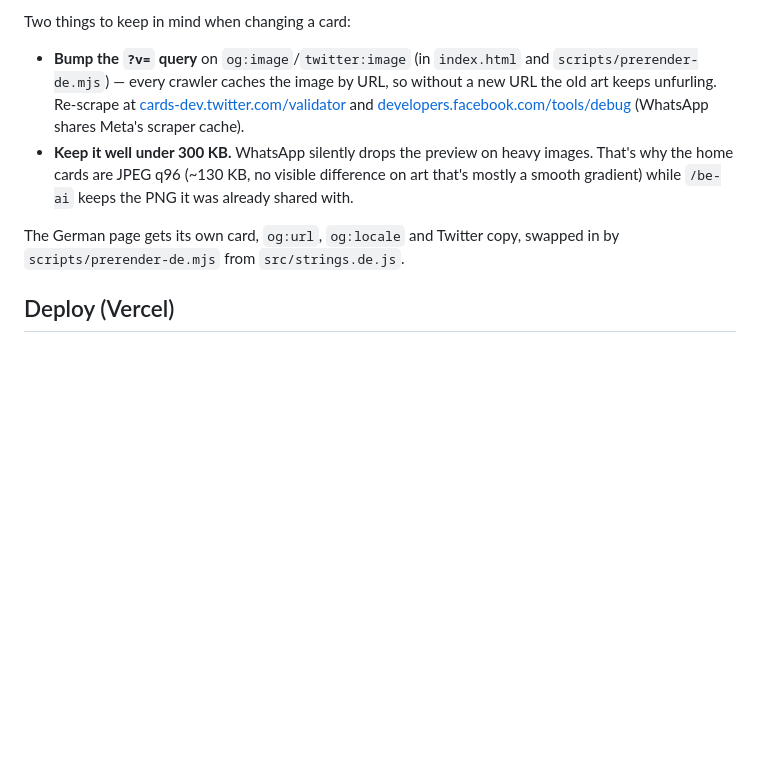
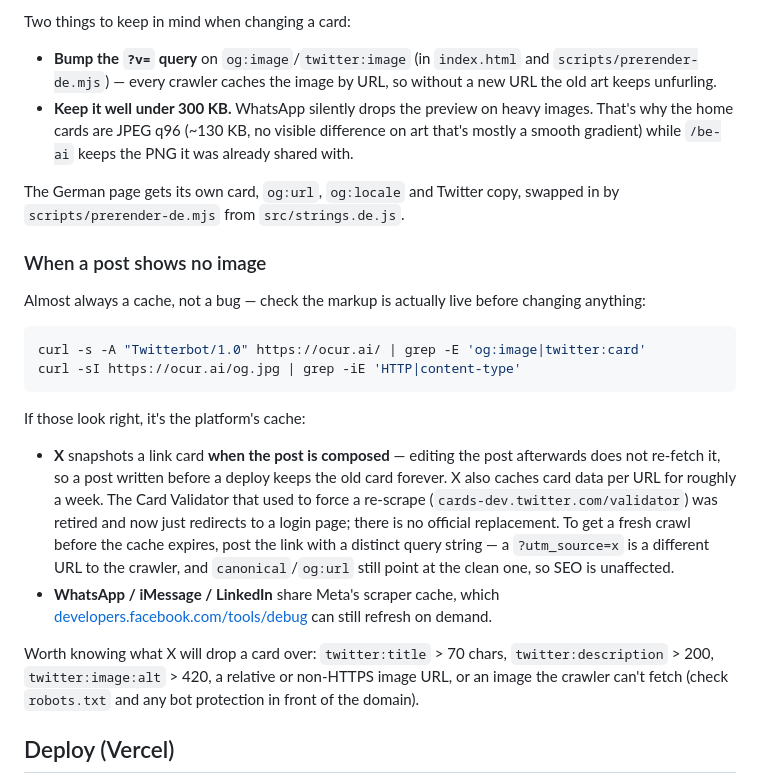
Before and after one commit to Crypt0nly/plutus-alt-website, a Markdown page: README.md, the part around the change. Rendered like a GitHub page; blank space fills up the shorter version.

Commit message:
Fix the link-preview re-scrape advice: X's Card Validator is gone
The README pointed at cards-dev.twitter.com/validator to force a re-scrape.
X retired that tool — the URL now 307s to a login page — so the advice sends
you somewhere that can't help.

Replace it with what actually applies. The thing that bites on X isn't the
image cache the ?v= query handles, it's that X snapshots a link card when the
post is composed: a post written before a deploy keeps the old card even after
being edited, and the per-URL card data lives on for about a week. With no
validator left, the way to get a fresh crawl is to post the link with a
distinct query string (a utm_source does the job, and canonical/og:url still
point at the clean URL). Meta's Sharing Debugger does still work, and covers
WhatsApp.

Also document the first-response check — curl the live page as Twitterbot
before touching any markup — and X's documented limits that silently drop a
card (title 70, description 200, image alt 420, non-HTTPS or unfetchable
image), so the next person can tell a cache from a real regression.

Co-Authored-By: Claude Opus 5 <noreply@anthropic.com>
Claude-Session: https://claude.ai/code/session_01Gd9ENrqMSsDXXreypaPJuF

````diff
--- a/README.md
+++ b/README.md
@@ -105,10 +105,7 @@ Two things to keep in mind when changing a card:
 
 - **Bump the `?v=` query** on `og:image`/`twitter:image` (in `index.html` and
   `scripts/prerender-de.mjs`) — every crawler caches the image by URL, so
-  without a new URL the old art keeps unfurling. Re-scrape at
-  [cards-dev.twitter.com/validator](https://cards-dev.twitter.com/validator)
-  and [developers.facebook.com/tools/debug](https://developers.facebook.com/tools/debug/)
-  (WhatsApp shares Meta's scraper cache).
+  without a new URL the old art keeps unfurling.
 - **Keep it well under 300 KB.** WhatsApp silently drops the preview on heavy
   images. That's why the home cards are JPEG q96 (~130 KB, no visible
   difference on art that's mostly a smooth gradient) while `/be-ai` keeps the
@@ -116,6 +113,36 @@ Two things to keep in mind when changing a card:
 
 The German page gets its own card, `og:url`, `og:locale` and Twitter copy,
 swapped in by `scripts/prerender-de.mjs` from `src/strings.de.js`.
+
+### When a post shows no image
+
+Almost always a cache, not a bug — check the markup is actually live before
+changing anything:
+
+```bash
+curl -s -A "Twitterbot/1.0" https://ocur.ai/ | grep -E 'og:image|twitter:card'
+curl -sI https://ocur.ai/og.jpg | grep -iE 'HTTP|content-type'
+```
+
+If those look right, it's the platform's cache:
+
+- **X** snapshots a link card **when the post is composed** — editing the post
+  afterwards does not re-fetch it, so a post written before a deploy keeps the
+  old card forever. X also caches card data per URL for roughly a week. The
+  Card Validator that used to force a re-scrape (`cards-dev.twitter.com/validator`)
+  was retired and now just redirects to a login page; there is no official
+  replacement. To get a fresh crawl before the cache expires, post the link
+  with a distinct query string — a `?utm_source=x` is a different URL to the
+  crawler, and `canonical`/`og:url` still point at the clean one, so SEO is
+  unaffected.
+- **WhatsApp / iMessage / LinkedIn** share Meta's scraper cache, which
+  [developers.facebook.com/tools/debug](https://developers.facebook.com/tools/debug/)
+  can still refresh on demand.
+
+Worth knowing what X will drop a card over: `twitter:title` > 70 chars,
+`twitter:description` > 200, `twitter:image:alt` > 420, a relative or
+non-HTTPS image URL, or an image the crawler can't fetch (check `robots.txt`
+and any bot protection in front of the domain).
 
 ## Deploy (Vercel)
 
````
